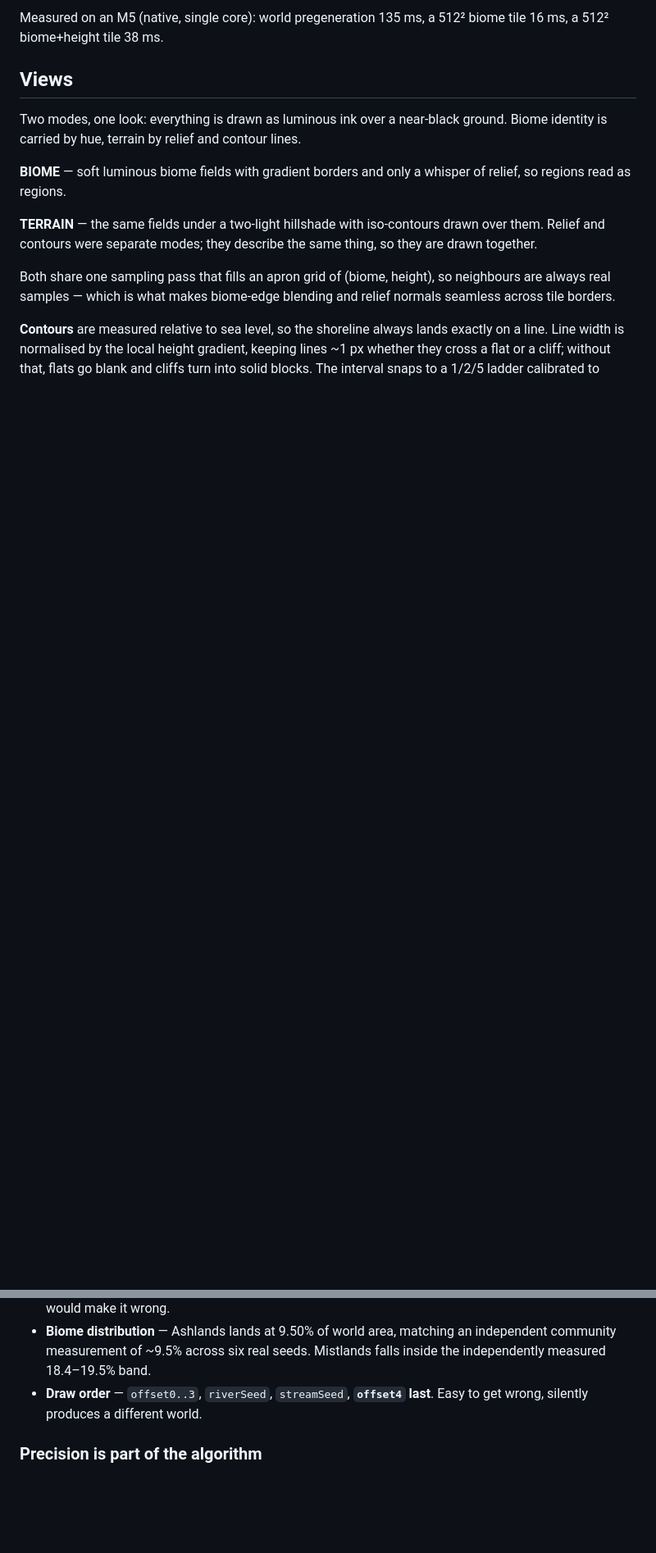
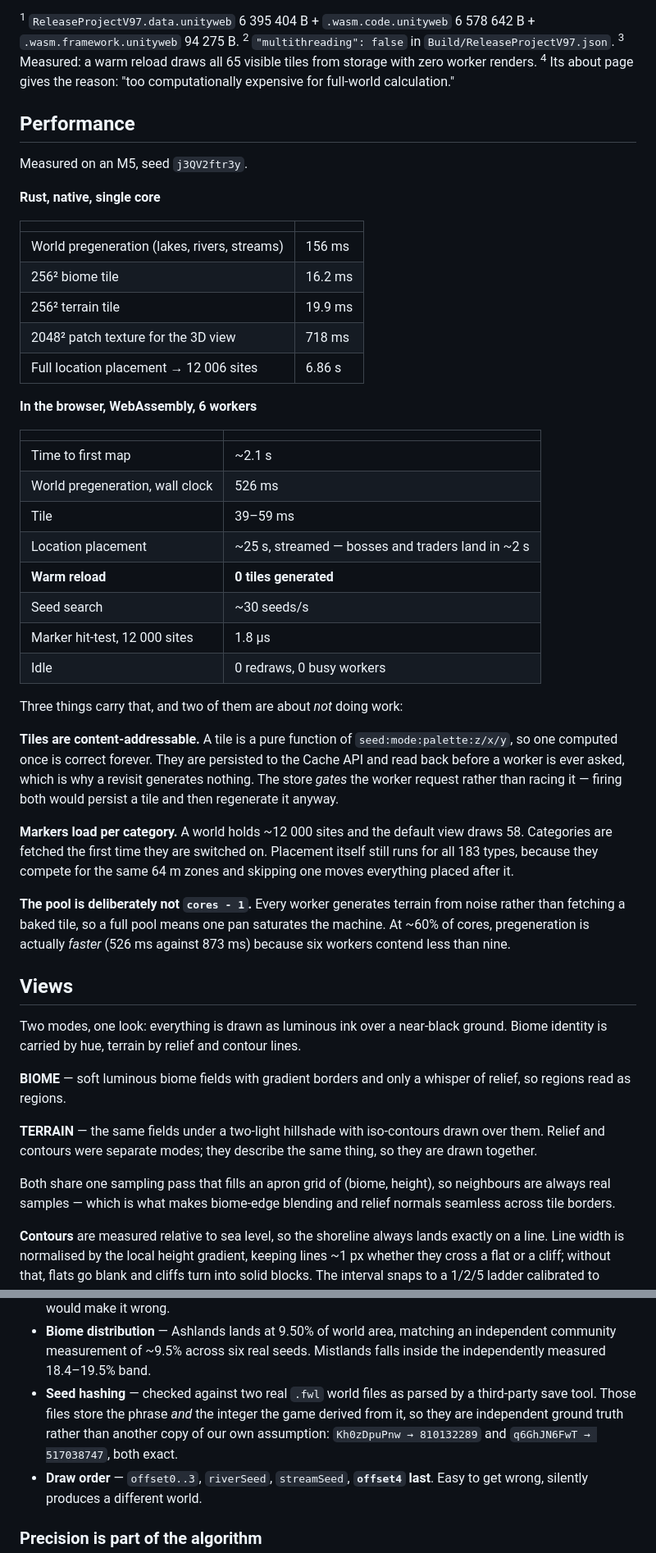
Before and after one commit to aritropaul/vegvisr, a Markdown page: README.md, 2 parts joined by grey strips. Shown at 82% size. Drawn GitHub-style; blank space fills up the shorter version.

```diff
--- a/README.md
+++ b/README.md
@@ -42,6 +78,57 @@ the download, and the wait.
 
-Measured on an M5 (native, single core): world pregeneration 135 ms, a 512²
-biome tile 16 ms, a 512² biome+height tile 38 ms.
+<sup>1</sup> `ReleaseProjectV97.data.unityweb` 6 395 404 B + `.wasm.code.unityweb`
+6 578 642 B + `.wasm.framework.unityweb` 94 275 B.
+<sup>2</sup> `"multithreading": false` in `Build/ReleaseProjectV97.json`.
+<sup>3</sup> Measured: a warm reload draws all 65 visible tiles from storage with
+zero worker renders.
+<sup>4</sup> Its about page gives the reason: "too computationally expensive for
+full-world calculation."
+
+## Performance
+
+Measured on an M5, seed `j3QV2ftr3y`.
+
+**Rust, native, single core**
+
+| | |
+|---|---|
+| World pregeneration (lakes, rivers, streams) | 156 ms |
+| 256² biome tile | 16.2 ms |
+| 256² terrain tile | 19.9 ms |
+| 2048² patch texture for the 3D view | 718 ms |
+| Full location placement → 12 006 sites | 6.86 s |
+
+**In the browser, WebAssembly, 6 workers**
+
+| | |
+|---|---|
+| Time to first map | ~2.1 s |
+| World pregeneration, wall clock | 526 ms |
+| Tile | 39–59 ms |
+| Location placement | ~25 s, streamed — bosses and traders land in ~2 s |
+| **Warm reload** | **0 tiles generated** |
+| Seed search | ~30 seeds/s |
+| Marker hit-test, 12 000 sites | 1.8 µs |
+| Idle | 0 redraws, 0 busy workers |
+
+Three things carry that, and two of them are about *not* doing work:
+
+**Tiles are content-addressable.** A tile is a pure function of
+`seed:mode:palette:z/x/y`, so one computed once is correct forever. They are
+persisted to the Cache API and read back before a worker is ever asked, which
+is why a revisit generates nothing. The store *gates* the worker request rather
+than racing it — firing both would persist a tile and then regenerate it
+anyway.
+
+**Markers load per category.** A world holds ~12 000 sites and the default view
+draws 58. Categories are fetched the first time they are switched on. Placement
+itself still runs for all 183 types, because they compete for the same 64 m
+zones and skipping one moves everything placed after it.
+
+**The pool is deliberately not `cores - 1`.** Every worker generates terrain
+from noise rather than fetching a baked tile, so a full pool means one pan
+saturates the machine. At ~60% of cores, pregeneration is actually *faster*
+(526 ms against 873 ms) because six workers contend less than nine.
 
 ## Views
 
@@ -250,6 +342,11 @@ Verified against ground truth, not assumed:
 - **Biome distribution** — Ashlands lands at 9.50% of world area, matching an
   independent community measurement of ~9.5% across six real seeds. Mistlands
   falls inside the independently measured 18.4–19.5% band.
+- **Seed hashing** — checked against two real `.fwl` world files as parsed by
+  a third-party save tool. Those files store the phrase *and* the integer the
+  game derived from it, so they are independent ground truth rather than
+  another copy of our own assumption: `Kh0zDpuPnw → 810132289` and
+  `q6GhJN6FwT → 517038747`, both exact.
 - **Draw order** — `offset0..3`, `riverSeed`, `streamSeed`, **`offset4` last**.
   Easy to get wrong, silently produces a different world.
 
```
Also changed, not shown: other parts of README.md (+98 -47 lines).
